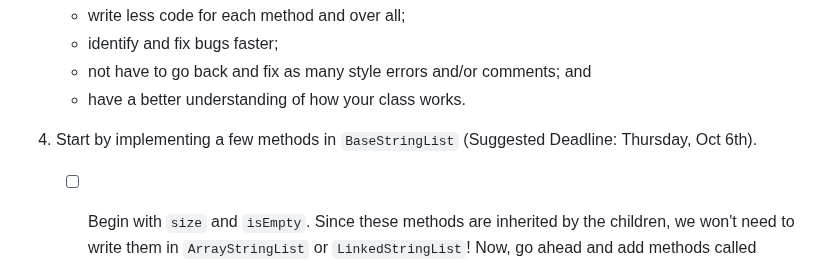
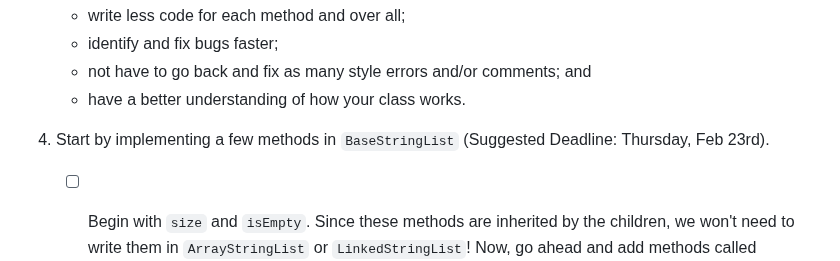
Before and after one commit to cs1302uga/cs1302-str-list, a Markdown page: README.md, the part around the change. Rendered like a GitHub page.

```diff
--- a/README.md
+++ b/README.md
@@ -538,7 +538,7 @@ of steps that you may need to take to complete the project.
       * not have to go back and fix as many style errors and/or comments; and
       * have a better understanding of how your class works.
 
-1. <a id="tests"/>Start by implementing a few methods in `BaseStringList` (Suggested Deadline: Thursday, Oct 6th).
+1. <a id="tests"/>Start by implementing a few methods in `BaseStringList` (Suggested Deadline: Thursday, Feb 23rd).
    - [ ] Begin with `size` and `isEmpty`. Since these methods are inherited by the children, we won't need to write
      them in `ArrayStringList` or `LinkedStringList`! Now, go ahead and add methods called `testIsEmpty()` and `testSize()` to your
      `ListTester` class and call them from the `main` method. The code for these methods should look something like the code below:
```
